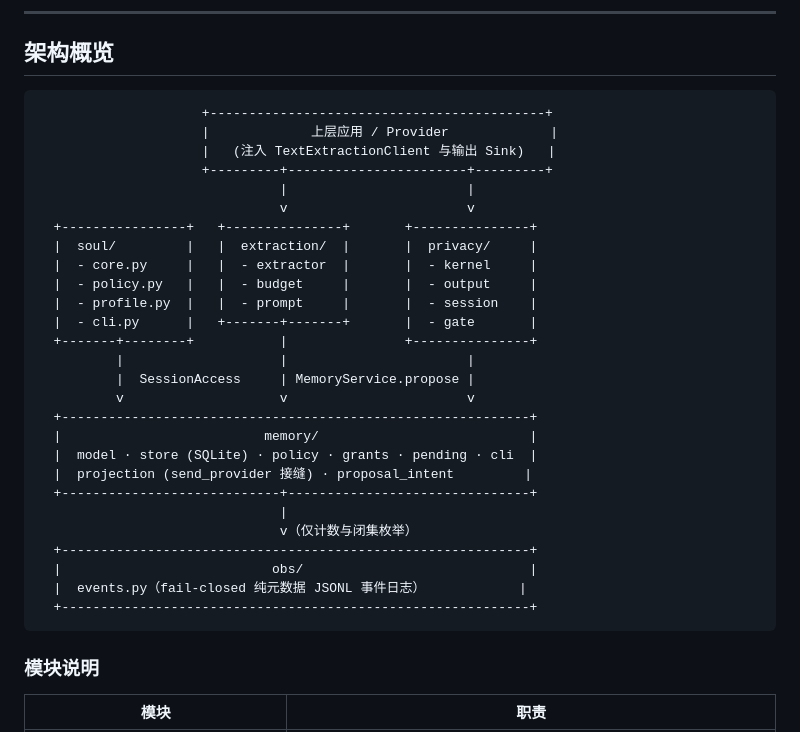
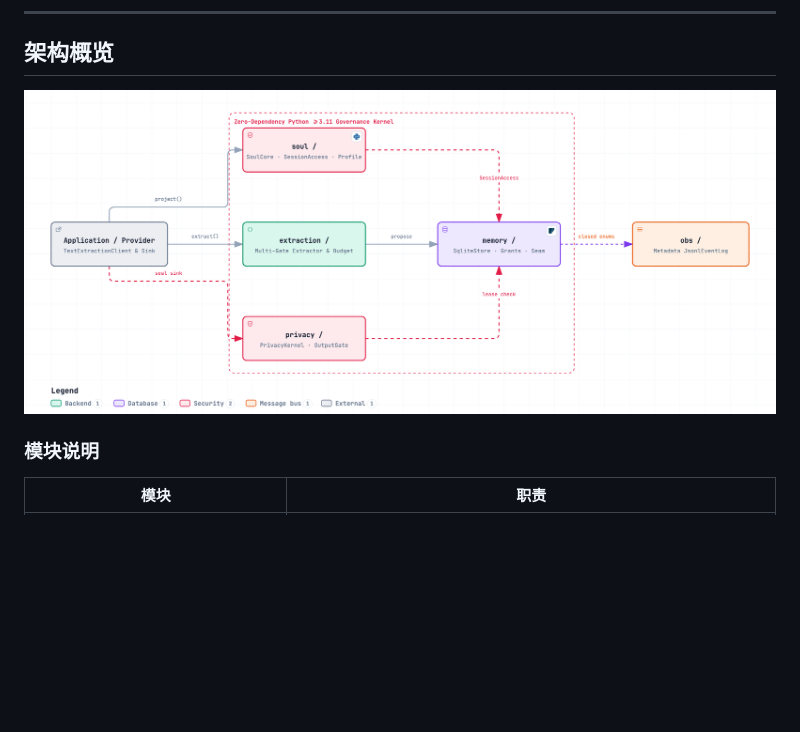
Before and after one commit to rockcli/soul-memory-kernel, a Markdown page: README.zh-CN.md, the part around one of its changes. Drawn GitHub-style; pictures changed too: docs/architecture-light.png (added); blank space fills up the shorter version.

Commit message:
ci: add GitHub Actions pytest workflow, architecture diagram, and v0.1.0 badges

````diff
--- a/README.zh-CN.md
+++ b/README.zh-CN.md
@@ -12,35 +14,13 @@
 
 ## 架构概览
 
-```
-                     +-------------------------------------------+
-                     |             上层应用 / Provider             |
-                     |   (注入 TextExtractionClient 与输出 Sink)   |
-                     +---------+-----------------------+---------+
-                               |                       |
-                               v                       v
-  +----------------+   +---------------+       +---------------+
-  |  soul/         |   |  extraction/  |       |  privacy/     |
-  |  - core.py     |   |  - extractor  |       |  - kernel     |
-  |  - policy.py   |   |  - budget     |       |  - output     |
-  |  - profile.py  |   |  - prompt     |       |  - session    |
-  |  - cli.py      |   +-------+-------+       |  - gate       |
-  +-------+--------+           |               +---------------+
-          |                    |                       |
-          |  SessionAccess     | MemoryService.propose |
-          v                    v                       v
-  +------------------------------------------------------------+
-  |                          memory/                           |
-  |  model · store (SQLite) · policy · grants · pending · cli  |
-  |  projection (send_provider 接缝) · proposal_intent         |
-  +----------------------------+-------------------------------+
-                               |
-                               v（仅计数与闭集枚举）
-  +------------------------------------------------------------+
-  |                           obs/                             |
-  |  events.py（fail-closed 纯元数据 JSONL 事件日志）            |
-  +------------------------------------------------------------+
-```
+<p align="center">
+  <picture>
+    <source media="(prefers-color-scheme: dark)" srcset="docs/architecture-dark.png" />
+    <source media="(prefers-color-scheme: light)" srcset="docs/architecture-light.png" />
+    <img src="docs/architecture-light.png" alt="soul-memory-kernel 架构图" width="900" />
+  </picture>
+</p>
 
 ### 模块说明
 
````
Also changed, not shown: other parts of README.zh-CN.md (+2 -0 lines), README.md (+9 -29 lines), docs/architecture-dark.png (added), 1 other file.
